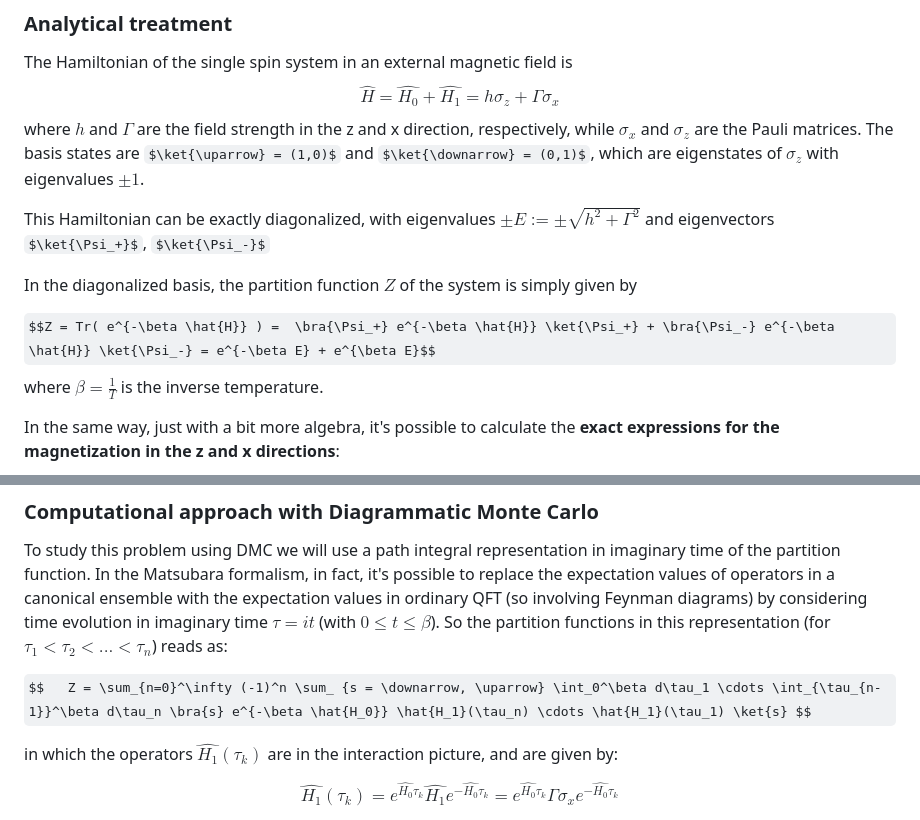
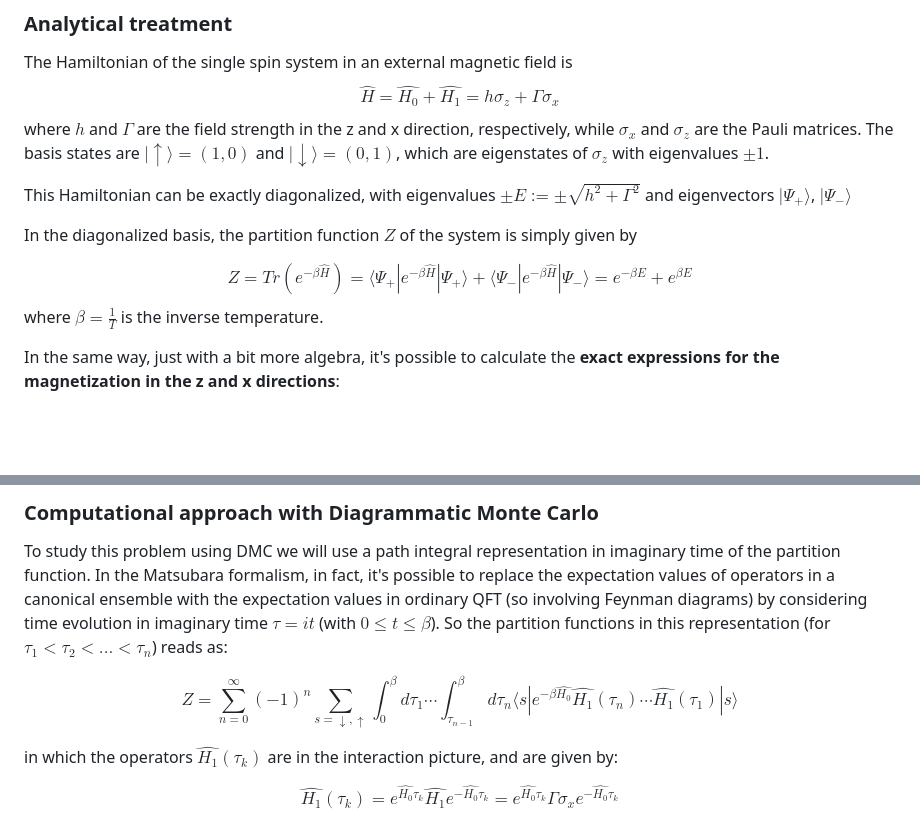
Before and after one commit to Enry99/DiagMC, a Markdown page: README.md, 2 parts joined by grey strips. GitHub-like rendering; some formulas as TeX source; blank space fills up the shorter version.

Commit message:
Update README.md
Fixed bra/ket problem with recent update of Github markdown support

```diff
--- a/README.md
+++ b/README.md
@@ -149,13 +149,13 @@ This program simulates a very simple quantum system: a single spin in an externa
 The Hamiltonian of the single spin system in an external magnetic field is
 $$\hat{H} = \hat{H_0} + \hat{H_1} = h \sigma_z + \Gamma \sigma_x$$
 where $h$ and $\Gamma$ are the field strength in the z and x direction, respectively, while  $\sigma_x$ and $\sigma_z$ are the Pauli matrices.
-The basis states are $\ket{\uparrow} = (1,0)$ and $\ket{\downarrow} = (0,1)$, which are eigenstates of $\sigma_z$ with eigenvalues $\pm 1$.
+The basis states are $|\uparrow \rangle = (1,0)$ and $| \downarrow \rangle = (0,1)$, which are eigenstates of $\sigma_z$ with eigenvalues $\pm 1$.
 
-This Hamiltonian can be exactly diagonalized, with eigenvalues $\pm E := \pm\sqrt{h^2+\Gamma^2}$ and eigenvectors $\ket{\Psi_+}$, $\ket{\Psi_-}$
+This Hamiltonian can be exactly diagonalized, with eigenvalues $\pm E := \pm\sqrt{h^2+\Gamma^2}$ and eigenvectors $|\Psi_+\rangle$, $|\Psi_- \rangle$
 
 In the diagonalized basis, the partition function $Z$ of the system is simply given by
 
-$$Z = Tr( e^{-\beta \hat{H}} ) =  \bra{\Psi_+} e^{-\beta \hat{H}} \ket{\Psi_+} + \bra{\Psi_-} e^{-\beta \hat{H}} \ket{\Psi_-} = e^{-\beta E} + e^{\beta E}$$
+$$Z = Tr( e^{-\beta \hat{H}} ) =  \langle\Psi_+| e^{-\beta \hat{H}} |\Psi_+\rangle + \langle\Psi_-| e^{-\beta \hat{H}} |\Psi_-\rangle = e^{-\beta E} + e^{\beta E}$$
 where $\beta = \frac{1}{T}$ is the inverse temperature.
 
 In the same way, just with a bit more algebra, it's possible to calculate the **exact expressions for the magnetization in the z and x directions**:
@@ -170,7 +170,7 @@ To study this problem using DMC we will use a path integral representation in im
 partition function. In the Matsubara formalism, in fact, it's possible to replace the expectation values of operators in a canonical ensemble with the expectation values in ordinary QFT (so involving Feynman diagrams) by considering time evolution in imaginary time $\tau = it$ (with $0\leq t \leq \beta$).
 So the partition functions in this representation (for $\tau_1 < \tau_2 < ... < \tau_n$) reads as:
 
-$$   Z = \sum_{n=0}^\infty (-1)^n \sum_ {s = \downarrow, \uparrow} \int_0^\beta d\tau_1 \cdots \int_{\tau_{n-1}}^\beta d\tau_n \bra{s} e^{-\beta \hat{H_0}} \hat{H_1}(\tau_n) \cdots \hat{H_1}(\tau_1) \ket{s} $$
+$$   Z = \sum_{n=0}^\infty (-1)^n \sum_ {s = \downarrow, \uparrow} \int_0^\beta d\tau_1 \cdots \int_{\tau_{n-1}}^\beta d\tau_n\langle s| e^{-\beta \hat{H_0}} \hat{H_1}(\tau_n) \cdots \hat{H_1}(\tau_1) |s \rangle $$
 
 in which the operators $\hat{H_1}(\tau_k)$ are in the interaction picture, and are given by:
 
```
